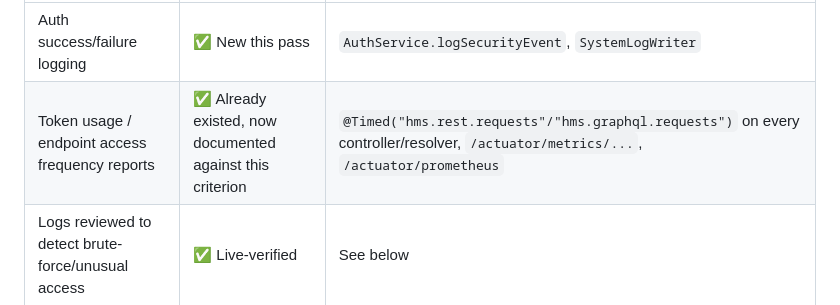
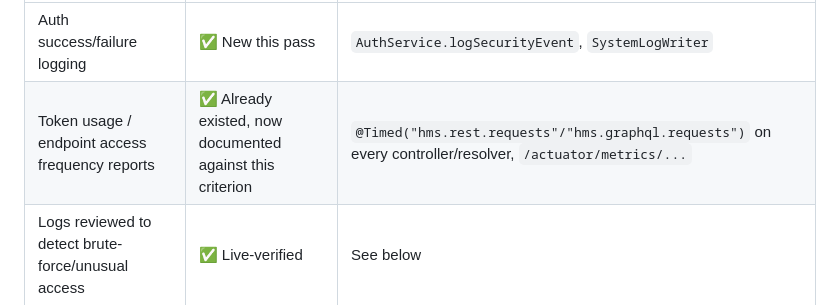
Before and after one commit to jadofils/hms, a Markdown page: docs/v4/v4-report.md, the part around one of its changes. GitHub-like rendering.

```diff
--- a/docs/v4/v4-report.md
+++ b/docs/v4/v4-report.md
@@ -336,7 +336,7 @@ that I can track login attempts and access patterns.*
 | Acceptance criterion | Status | Evidence |
 |---|---|---|
 | Auth success/failure logging | ✅ New this pass | `AuthService.logSecurityEvent`, `SystemLogWriter` |
-| Token usage / endpoint access frequency reports | ✅ Already existed, now documented against this criterion | `@Timed("hms.rest.requests"/"hms.graphql.requests")` on every controller/resolver, `/actuator/metrics/...`, `/actuator/prometheus` |
+| Token usage / endpoint access frequency reports | ✅ Already existed, now documented against this criterion | `@Timed("hms.rest.requests"/"hms.graphql.requests")` on every controller/resolver, `/actuator/metrics/...` |
 | Logs reviewed to detect brute-force/unusual access | ✅ Live-verified | See below |
 
 **Why a dedicated log, alongside the pre-existing generic one.** `LoggingAspect`'s own
```
Also changed, not shown: other parts of docs/v4/v4-report.md (+1 -1 lines).
